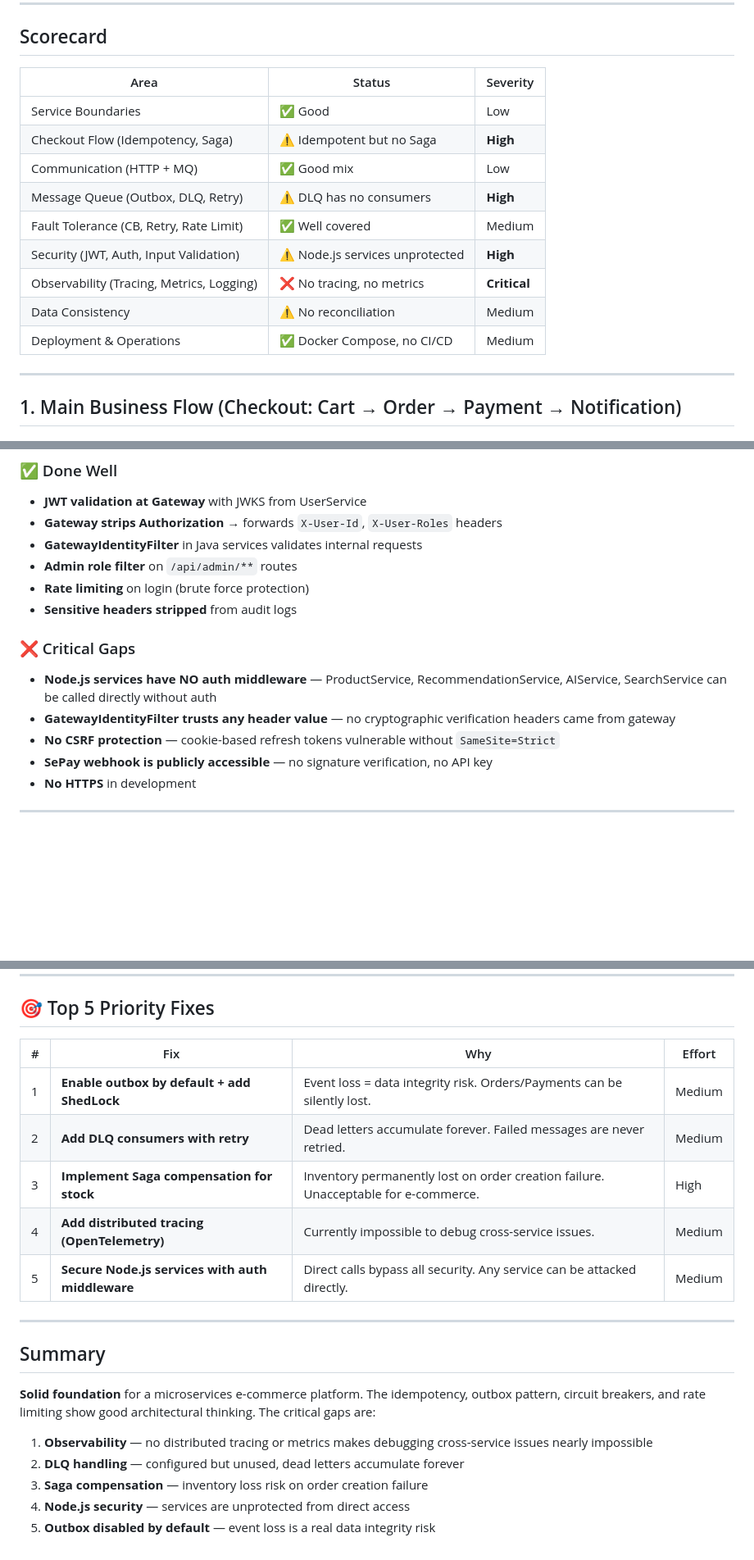
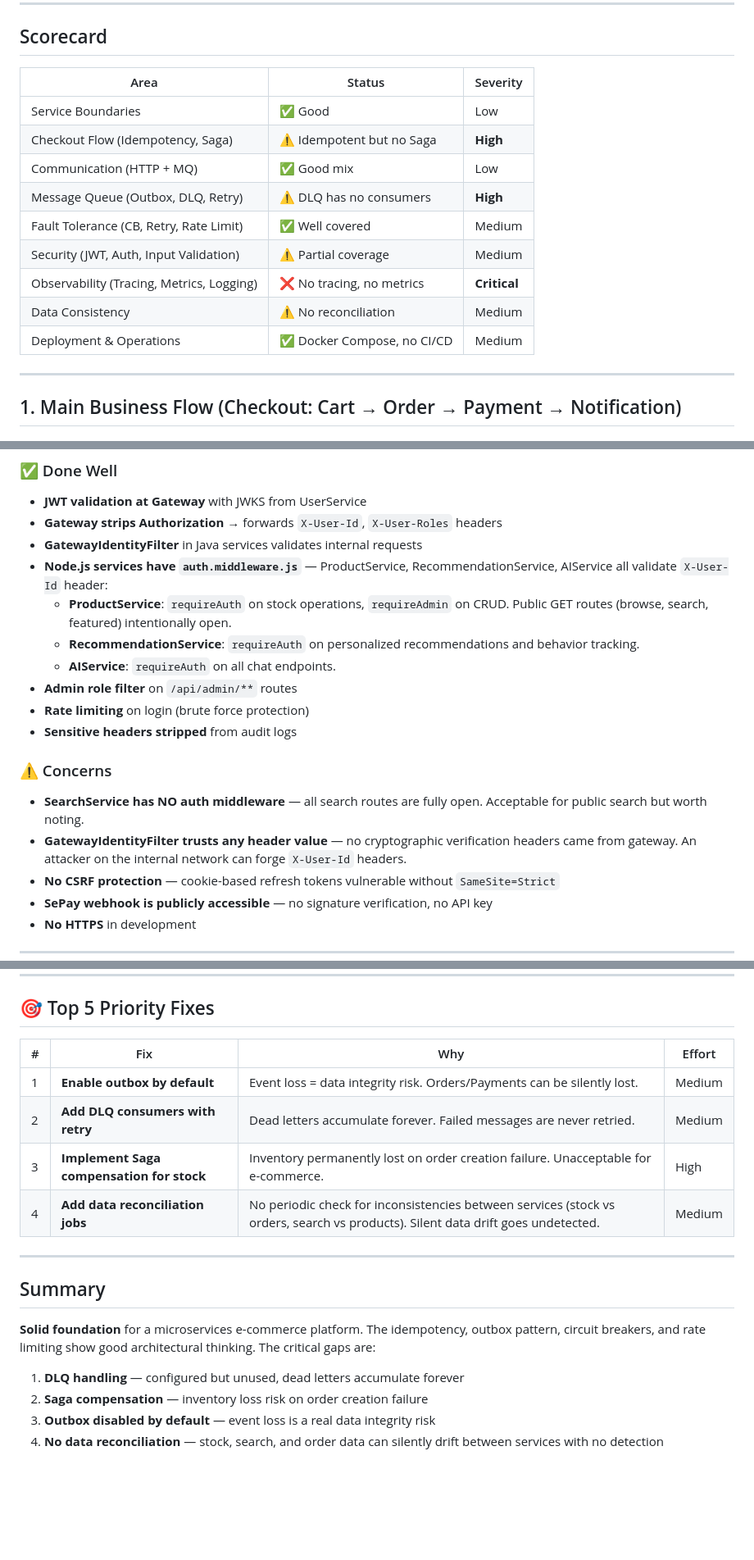
Before and after one commit to trgcghai/D4C_Clothing_Shop, a Markdown page: docs/reviews/microservices-architecture-review.md, 3 parts joined by grey strips. Shown at 82% size. GitHub-like rendering; blank space fills up the shorter version.

Commit message:
fix: update microservices architecture review for clarity and accuracy

```diff
--- a/docs/reviews/microservices-architecture-review.md
+++ b/docs/reviews/microservices-architecture-review.md
@@ -8,17 +8,17 @@
 
 ## Scorecard
 
-| Area | Status | Severity |
-|---|---|---|
-| Service Boundaries | ✅ Good | Low |
-| Checkout Flow (Idempotency, Saga) | ⚠️ Idempotent but no Saga | **High** |
-| Communication (HTTP + MQ) | ✅ Good mix | Low |
-| Message Queue (Outbox, DLQ, Retry) | ⚠️ DLQ has no consumers | **High** |
-| Fault Tolerance (CB, Retry, Rate Limit) | ✅ Well covered | Medium |
-| Security (JWT, Auth, Input Validation) | ⚠️ Node.js services unprotected | **High** |
-| Observability (Tracing, Metrics, Logging) | ❌ No tracing, no metrics | **Critical** |
-| Data Consistency | ⚠️ No reconciliation | Medium |
-| Deployment & Operations | ✅ Docker Compose, no CI/CD | Medium |
+| Area                                      | Status                      | Severity     |
+| ----------------------------------------- | --------------------------- | ------------ |
+| Service Boundaries                        | ✅ Good                     | Low          |
+| Checkout Flow (Idempotency, Saga)         | ⚠️ Idempotent but no Saga   | **High**     |
+| Communication (HTTP + MQ)                 | ✅ Good mix                 | Low          |
+| Message Queue (Outbox, DLQ, Retry)        | ⚠️ DLQ has no consumers     | **High**     |
+| Fault Tolerance (CB, Retry, Rate Limit)   | ✅ Well covered             | Medium       |
+| Security (JWT, Auth, Input Validation)    | ⚠️ Partial coverage         | Medium       |
+| Observability (Tracing, Metrics, Logging) | ❌ No tracing, no metrics   | **Critical** |
+| Data Consistency                          | ⚠️ No reconciliation        | Medium       |
+| Deployment & Operations                   | ✅ Docker Compose, no CI/CD | Medium       |
 
 ---
 
@@ -147,14 +147,18 @@ Current flow (risky):
 - **JWT validation at Gateway** with JWKS from UserService
 - **Gateway strips Authorization** → forwards `X-User-Id`, `X-User-Roles` headers
 - **GatewayIdentityFilter** in Java services validates internal requests
+- **Node.js services have `auth.middleware.js`** — ProductService, RecommendationService, AIService all validate `X-User-Id` header:
+  - **ProductService**: `requireAuth` on stock operations, `requireAdmin` on CRUD. Public GET routes (browse, search, featured) intentionally open.
+  - **RecommendationService**: `requireAuth` on personalized recommendations and behavior tracking.
+  - **AIService**: `requireAuth` on all chat endpoints.
 - **Admin role filter** on `/api/admin/**` routes
 - **Rate limiting** on login (brute force protection)
 - **Sensitive headers stripped** from audit logs
 
-### ❌ Critical Gaps
+### ⚠️ Concerns
 
-- **Node.js services have NO auth middleware** — ProductService, RecommendationService, AIService, SearchService can be called directly without auth
-- **GatewayIdentityFilter trusts any header value** — no cryptographic verification headers came from gateway
+- **SearchService has NO auth middleware** — all search routes are fully open. Acceptable for public search but worth noting.
+- **GatewayIdentityFilter trusts any header value** — no cryptographic verification headers came from gateway. An attacker on the internal network can forge `X-User-Id` headers.
 - **No CSRF protection** — cookie-based refresh tokens vulnerable without `SameSite=Strict`
 - **SePay webhook is publicly accessible** — no signature verification, no API key
 - **No HTTPS** in development
@@ -217,13 +221,12 @@ Current flow (risky):
 
 ## 🎯 Top 5 Priority Fixes
 
-| # | Fix | Why | Effort |
-|---|---|---|---|
-| 1 | **Enable outbox by default + add ShedLock** | Event loss = data integrity risk. Orders/Payments can be silently lost. | Medium |
-| 2 | **Add DLQ consumers with retry** | Dead letters accumulate forever. Failed messages are never retried. | Medium |
-| 3 | **Implement Saga compensation for stock** | Inventory permanently lost on order creation failure. Unacceptable for e-commerce. | High |
-| 4 | **Add distributed tracing (OpenTelemetry)** | Currently impossible to debug cross-service issues. | Medium |
-| 5 | **Secure Node.js services with auth middleware** | Direct calls bypass all security. Any service can be attacked directly. | Medium |
+| #   | Fix                                       | Why                                                                                                                              | Effort |
+| --- | ----------------------------------------- | -------------------------------------------------------------------------------------------------------------------------------- | ------ |
+| 1   | **Enable outbox by default**              | Event loss = data integrity risk. Orders/Payments can be silently lost.                                                          | Medium |
+| 2   | **Add DLQ consumers with retry**          | Dead letters accumulate forever. Failed messages are never retried.                                                              | Medium |
+| 3   | **Implement Saga compensation for stock** | Inventory permanently lost on order creation failure. Unacceptable for e-commerce.                                               | High   |
+| 4   | **Add data reconciliation jobs**          | No periodic check for inconsistencies between services (stock vs orders, search vs products). Silent data drift goes undetected. | Medium |
 
 ---
 
@@ -231,8 +234,7 @@ Current flow (risky):
 
 **Solid foundation** for a microservices e-commerce platform. The idempotency, outbox pattern, circuit breakers, and rate limiting show good architectural thinking. The critical gaps are:
 
-1. **Observability** — no distributed tracing or metrics makes debugging cross-service issues nearly impossible
-2. **DLQ handling** — configured but unused, dead letters accumulate forever
-3. **Saga compensation** — inventory loss risk on order creation failure
-4. **Node.js security** — services are unprotected from direct access
-5. **Outbox disabled by default** — event loss is a real data integrity risk
+1. **DLQ handling** — configured but unused, dead letters accumulate forever
+2. **Saga compensation** — inventory loss risk on order creation failure
+3. **Outbox disabled by default** — event loss is a real data integrity risk
+4. **No data reconciliation** — stock, search, and order data can silently drift between services with no detection
```
Also changed, not shown: other parts of docs/reviews/microservices-architecture-review.md (+15 -15 lines).
